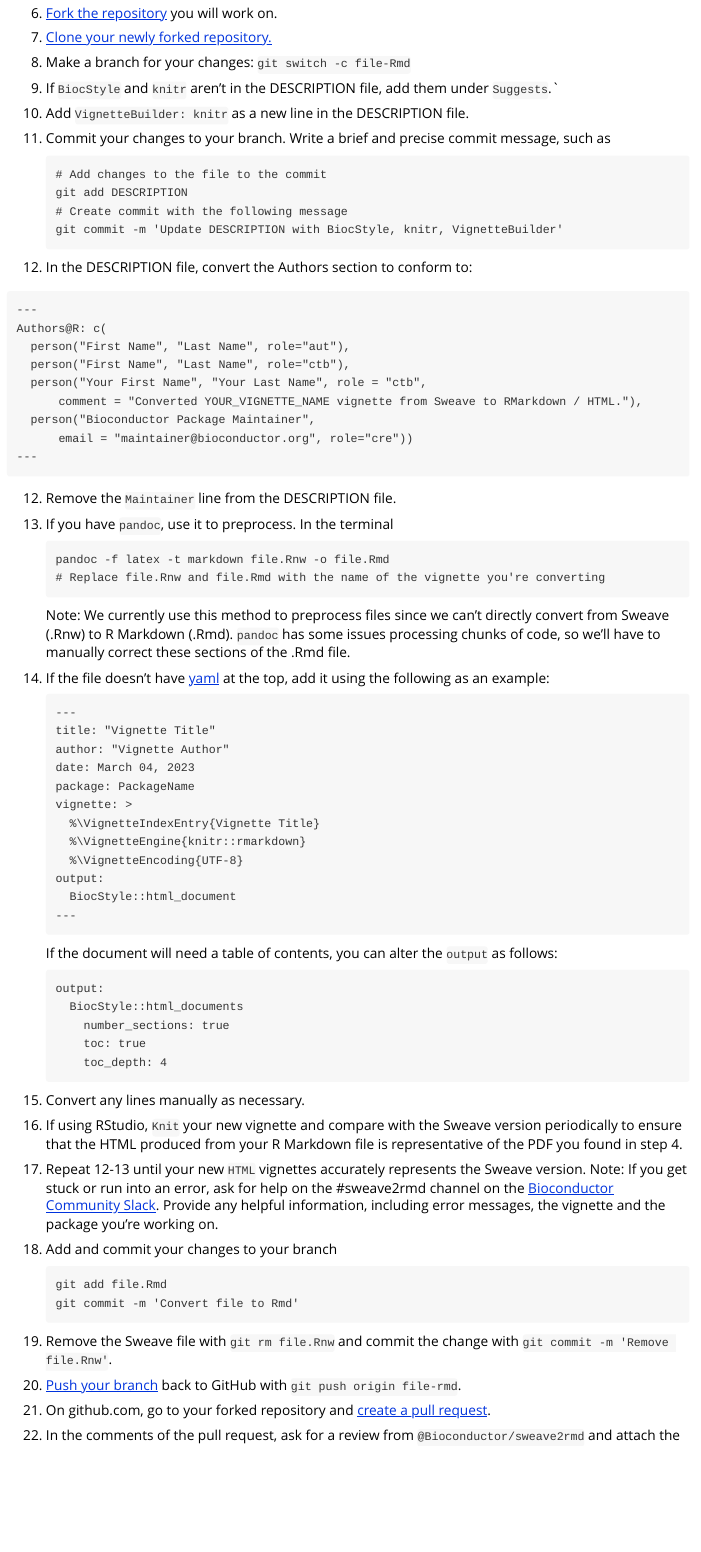
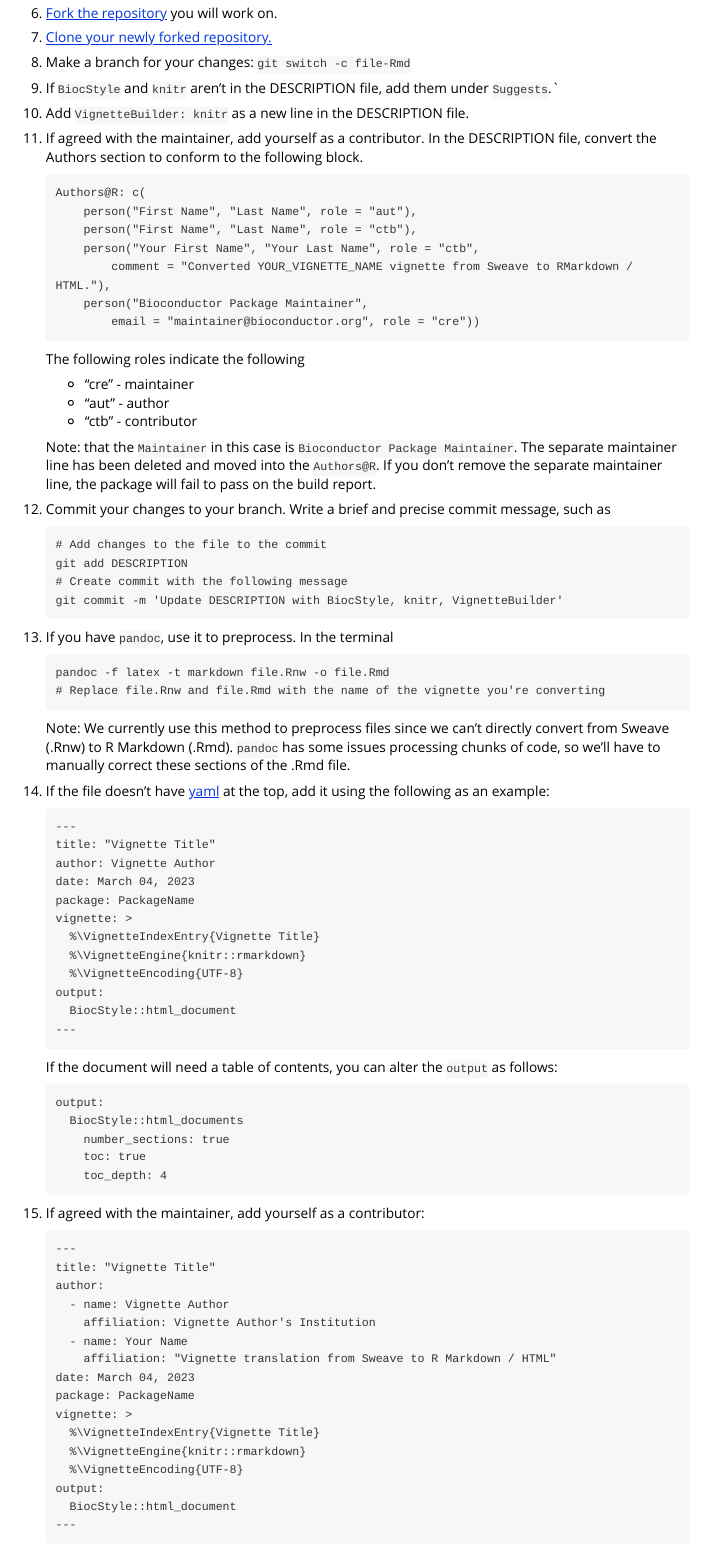
Before and after one commit to Bioconductor/sweave2rmd, an R Markdown document (vignettes/contribute.Rmd): the page in a window 1100 px wide, from 2050 px down. Rendered offline with R 4.5, knitr and Pandoc, with nearby package versions.

Commit message:
Reorder items, add notes for Authors@R/vignettes

````diff
--- a/vignettes/contribute.Rmd
+++ b/vignettes/contribute.Rmd
@@ -130,7 +129,30 @@ replace with an `.Rmd` file.
 9. If `BiocStyle` and `knitr` aren't in the DESCRIPTION file, add them under
    `Suggests`.`
 10. Add `VignetteBuilder: knitr` as a new line in the DESCRIPTION file.
-11. Commit your changes to your branch. Write a brief and precise commit
+11. If agreed with the maintainer, add yourself as a contributor. In the
+    DESCRIPTION file, convert the Authors section to conform to the following
+    block.
+
+    ```
+    Authors@R: c(
+        person("First Name", "Last Name", role = "aut"),
+        person("First Name", "Last Name", role = "ctb"),
+        person("Your First Name", "Your Last Name", role = "ctb",
+            comment = "Converted YOUR_VIGNETTE_NAME vignette from Sweave to RMarkdown / HTML."),
+        person("Bioconductor Package Maintainer",
+            email = "maintainer@bioconductor.org", role = "cre"))
+    ```
+
+    The following roles indicate the following
+    * "cre" - maintainer
+    * "aut" - author
+    * "ctb" - contributor
+
+    Note: that the `Maintainer` in this case is `Bioconductor Package Maintainer`.
+    The separate maintainer line has been deleted and moved into the
+    `Authors@R`. If you don't remove the separate maintainer line, the package
+    will fail to pass on the build report.
+12. Commit your changes to your branch. Write a brief and precise commit
     message, such as
 
     ```
@@ -139,20 +161,6 @@ replace with an `.Rmd` file.
     # Create commit with the following message
     git commit -m 'Update DESCRIPTION with BiocStyle, knitr, VignetteBuilder'
     ```
-11. In the DESCRIPTION file, convert the Authors section to conform to:
-
-  ```
-  ---
-Authors@R: c(
-    person("First Name", "Last Name", role="aut"),
-    person("First Name", "Last Name", role="ctb"),
-    person("Your First Name", "Your Last Name", role = "ctb",
-        comment = "Converted YOUR_VIGNETTE_NAME vignette from Sweave to RMarkdown / HTML."),
-    person("Bioconductor Package Maintainer",
-        email = "maintainer@bioconductor.org", role="cre"))
-  ---
-  ```
-12. Remove the `Maintainer` line from the DESCRIPTION file.
 13. If you have `pandoc`, use it to preprocess. In the terminal
 
     ```
@@ -171,7 +179,7 @@ Authors@R: c(
     ```
     ---
     title: "Vignette Title"
-    author: "Vignette Author"
+    author: Vignette Author
     date: `r format(Sys.Date(), "%B %d, %Y")`
     package: PackageName
     vignette: >
@@ -194,5 +202,21 @@ Authors@R: c(
         toc_depth: 4
     ```
 
-15. Convert any lines manually as necessary.
-16. If using RStudio, `Knit` your new vignette and compare with the Sweave
+15. If agreed with the maintainer, add yourself as a contributor:
+
+    ```
+    ---
+    title: "Vignette Title"
+    author:
+      - name: Vignette Author
+        affiliation: Vignette Author's Institution
+      - name: Your Name
+        affiliation: "Vignette translation from Sweave to R Markdown / HTML"
+    date: `r format(Sys.Date(), "%B %d, %Y")`
+    package: PackageName
+    vignette: >
+      %\VignetteIndexEntry{Vignette Title}
+      %\VignetteEngine{knitr::rmarkdown}
+      %\VignetteEncoding{UTF-8}
+    output:
+      BiocStyle::html_document
@@ -203,16 +236,14 @@ Authors@R: c(
     on the #sweave2rmd channel on the [Bioconductor Community Slack](https://community-bioc.slack.com).
     Provide any helpful information, including error messages, the vignette and
     the package you're working on.
-18. Add and commit your changes to your branch
+19. Add and commit your changes to your branch
 
     ```
     git add file.Rmd
     git commit -m 'Convert file to Rmd'
     ```
 
-19. Remove the Sweave file with `git rm file.Rnw` and commit the change with
+20. Remove the Sweave file with `git rm file.Rnw` and commit the change with
     `git commit -m 'Remove file.Rnw'`.
-20. [Push your branch](https://github.com/git-guides/git-push) back to GitHub
+21. [Push your branch](https://github.com/git-guides/git-push) back to GitHub
     with `git push origin file-rmd`.
-21. On github.com, go to your forked repository and [create a pull request](https://docs.github.com/en/pull-requests/collaborating-with-pull-requests/proposing-changes-to-your-work-with-pull-requests/creating-a-pull-request).
-22. In the comments of the pull request, ask for a review from
````
Also changed, not shown: vignettes/contribute.Rmd (26 more changed lines).
